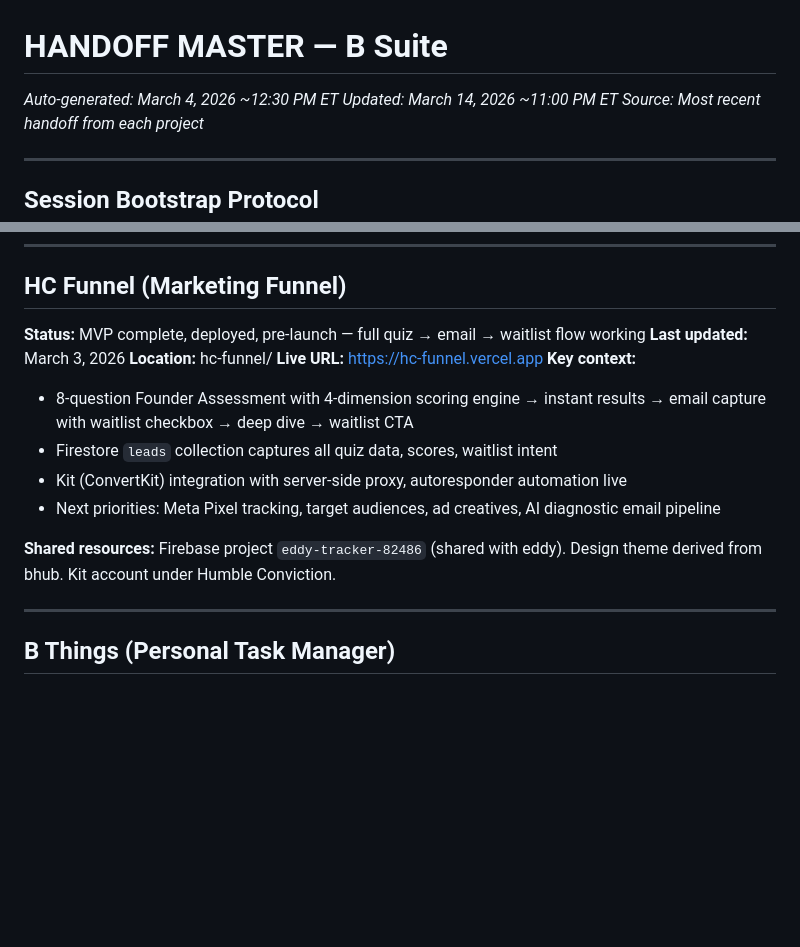
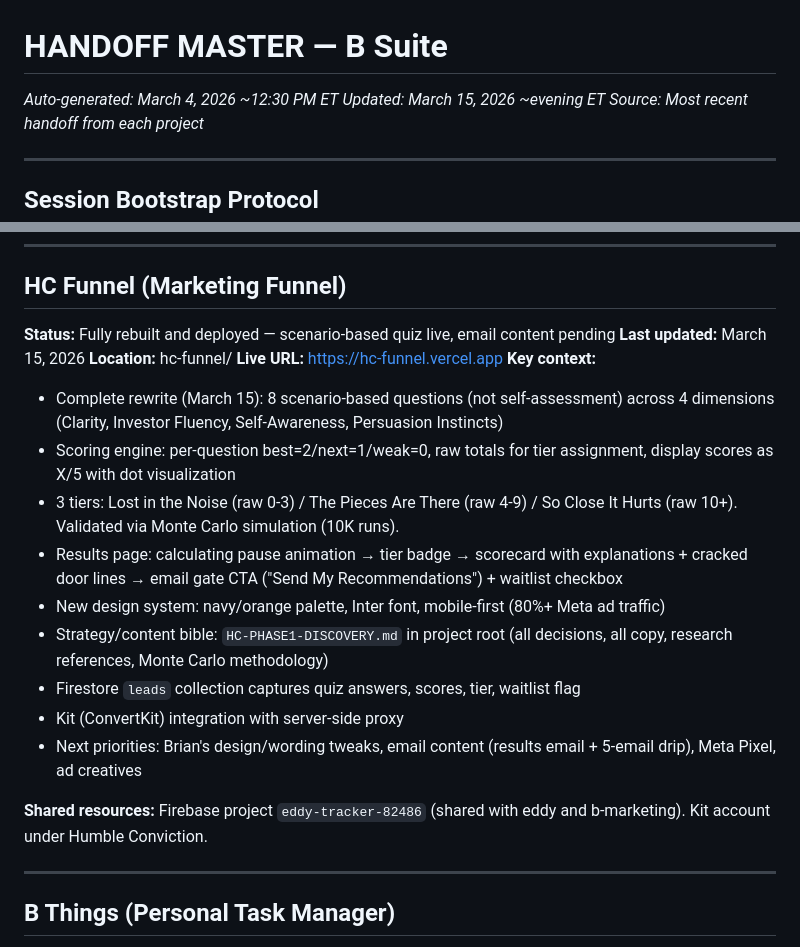
Before and after one commit to brhecht/bhub, a Markdown page: HANDOFF-MASTER.md, 2 parts joined by grey strips. GitHub-like rendering; blank space fills up the shorter version.

Commit message:
Update HANDOFF-MASTER: HC Funnel rebuilt with scenario-based quiz
Co-Authored-By: Claude Opus 4.6 <noreply@anthropic.com>

```diff
--- a/HANDOFF-MASTER.md
+++ b/HANDOFF-MASTER.md
@@ -1,6 +1,6 @@
 # HANDOFF MASTER — B Suite
 *Auto-generated: March 4, 2026 ~12:30 PM ET*
-*Updated: March 14, 2026 ~11:00 PM ET*
+*Updated: March 15, 2026 ~evening ET*
 *Source: Most recent handoff from each project*
 
 ---
@@ -81,17 +81,22 @@ The b-things Firebase project uses a single shared `firestore.rules` file that l
 ---
 
 ## HC Funnel (Marketing Funnel)
-**Status:** MVP complete, deployed, pre-launch — full quiz → email → waitlist flow working
-**Last updated:** March 3, 2026
+**Status:** Fully rebuilt and deployed — scenario-based quiz live, email content pending
+**Last updated:** March 15, 2026
 **Location:** hc-funnel/
 **Live URL:** https://hc-funnel.vercel.app
 **Key context:**
-- 8-question Founder Assessment with 4-dimension scoring engine → instant results → email capture with waitlist checkbox → deep dive → waitlist CTA
-- Firestore `leads` collection captures all quiz data, scores, waitlist intent
-- Kit (ConvertKit) integration with server-side proxy, autoresponder automation live
-- Next priorities: Meta Pixel tracking, target audiences, ad creatives, AI diagnostic email pipeline
+- Complete rewrite (March 15): 8 scenario-based questions (not self-assessment) across 4 dimensions (Clarity, Investor Fluency, Self-Awareness, Persuasion Instincts)
+- Scoring engine: per-question best=2/next=1/weak=0, raw totals for tier assignment, display scores as X/5 with dot visualization
+- 3 tiers: Lost in the Noise (raw 0-3) / The Pieces Are There (raw 4-9) / So Close It Hurts (raw 10+). Validated via Monte Carlo simulation (10K runs).
+- Results page: calculating pause animation → tier badge → scorecard with explanations + cracked door lines → email gate CTA ("Send My Recommendations") + waitlist checkbox
+- New design system: navy/orange palette, Inter font, mobile-first (80%+ Meta ad traffic)
+- Strategy/content bible: `HC-PHASE1-DISCOVERY.md` in project root (all decisions, all copy, research references, Monte Carlo methodology)
+- Firestore `leads` collection captures quiz answers, scores, tier, waitlist flag
+- Kit (ConvertKit) integration with server-side proxy
+- Next priorities: Brian's design/wording tweaks, email content (results email + 5-email drip), Meta Pixel, ad creatives
 
-**Shared resources:** Firebase project `eddy-tracker-82486` (shared with eddy). Design theme derived from bhub. Kit account under Humble Conviction.
+**Shared resources:** Firebase project `eddy-tracker-82486` (shared with eddy and b-marketing). Kit account under Humble Conviction.
 
 ---
 
```
